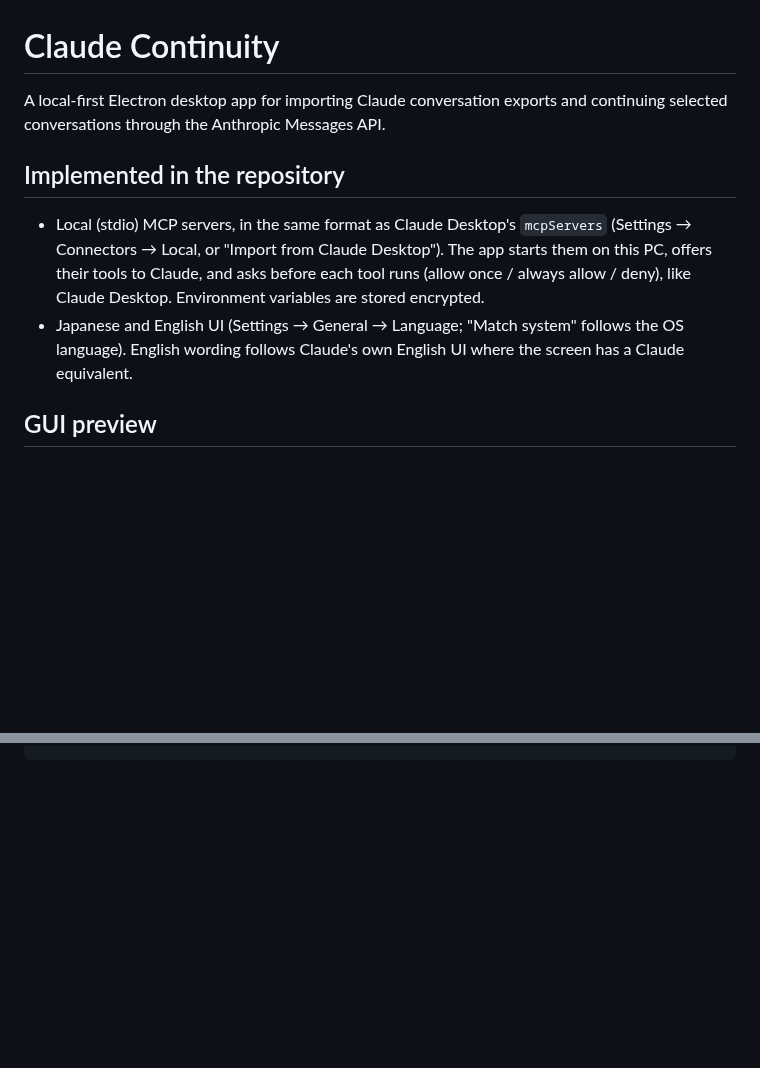
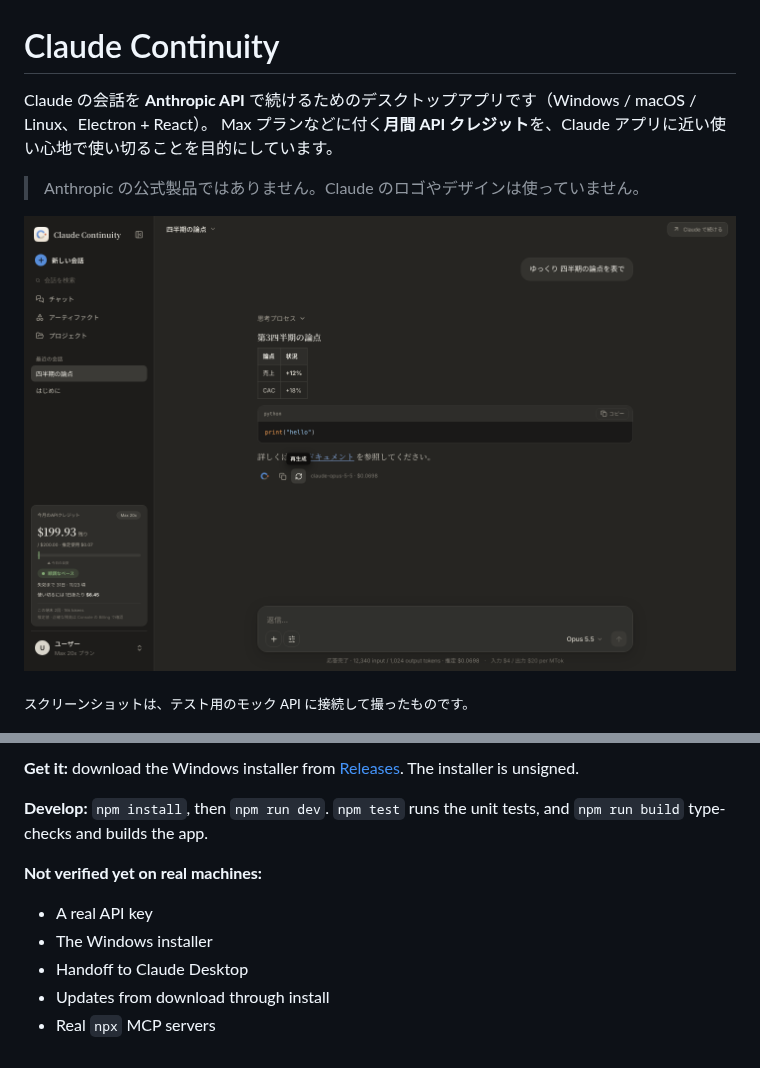
Before and after one commit to kajisho5/claude-continuity, a Markdown page: README.md, 2 parts joined by grey strips. Rendered like a GitHub page; pictures changed too: docs/screenshots/chat.png (added); blank space fills up the shorter version.

```diff
--- a/README.md
+++ b/README.md
@@ -1,11 +1,11 @@
 # Claude Continuity
 
-A local-first Electron desktop app for importing Claude conversation exports and continuing selected conversations through the Anthropic Messages API.
+Claude の会話を **Anthropic API** で続けるためのデスクトップアプリです（Windows / macOS / Linux、Electron + React）。
+Max プランなどに付く**月間 API クレジット**を、Claude アプリに近い使い心地で使い切ることを目的にしています。
 
-## Implemented in the repository
+> Anthropic の公式製品ではありません。Claude のロゴやデザインは使っていません。
 
-- Local (stdio) MCP servers, in the same format as Claude Desktop's `mcpServers` (Settings → Connectors → Local, or "Import from Claude Desktop"). The app starts them on this PC, offers their tools to Claude, and asks before each tool runs (allow once / always allow / deny), like Claude Desktop. Environment variables are stored encrypted.
-- Japanese and English UI (Settings → General → Language; "Match system" follows the OS language). English wording follows Claude's own English UI where the screen has a Claude equivalent.
+![会話画面](docs/screenshots/chat.png)
 
-## GUI preview
+<sub>スクリーンショットは、テスト用のモック API に接続して撮ったものです。</sub>
 
@@ -126,0 +175,10 @@ npm run dist:linux
+**Get it:** download the Windows installer from [Releases](https://github.com/kajisho5/claude-continuity/releases). The installer is unsigned.
+
+**Develop:** `npm install`, then `npm run dev`. `npm test` runs the unit tests, and `npm run build` type-checks and builds the app.
+
+**Not verified yet on real machines:**
+- A real API key
+- The Windows installer
+- Handoff to Claude Desktop
+- Updates from download through install
+- Real `npx` MCP servers
```
Also changed, not shown: other parts of README.md (+134 -86 lines), docs/screenshots/english-home.png (added), docs/screenshots/local-mcp-approval.png (added), docs/screenshots/react-artifact.png (added), 1 other file.
